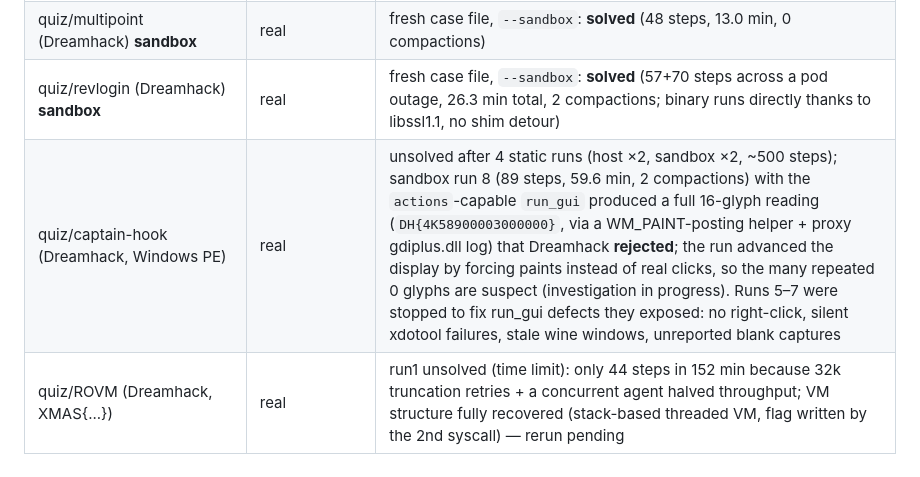
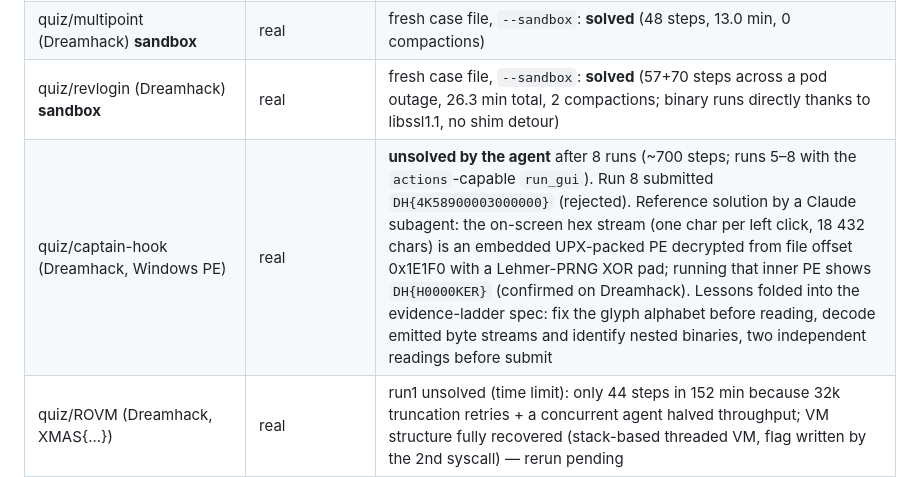
Before and after one commit to DAADAISMYLIFE/revagent, a Markdown page: README.md, the part around the change. Rendered like a GitHub page.

Commit message:
README: captain-hook reference solution; spec: nested-binary rule, observation guides static work
Co-Authored-By: Claude Fable 5.1 <noreply@anthropic.com>

```diff
--- a/README.md
+++ b/README.md
@@ -87,7 +87,7 @@ Design: [docs/superpowers/specs/2026-09-19-revagent-design.md](docs/superpowers/
 | quiz/revlogin (Dreamhack) | real | run1 unsolved (step limit, 150 steps); run2 with playbook v2 **solved** (154 steps, 53.4 min, 5 compactions) |
 | quiz/multipoint (Dreamhack) **sandbox** | real | fresh case file, `--sandbox`: **solved** (48 steps, 13.0 min, 0 compactions) |
 | quiz/revlogin (Dreamhack) **sandbox** | real | fresh case file, `--sandbox`: **solved** (57+70 steps across a pod outage, 26.3 min total, 2 compactions; binary runs directly thanks to libssl1.1, no shim detour) |
-| quiz/captain-hook (Dreamhack, Windows PE) | real | unsolved after 4 static runs (host ×2, sandbox ×2, ~500 steps); sandbox run 8 (89 steps, 59.6 min, 2 compactions) with the `actions`-capable `run_gui` produced a full 16-glyph reading (`DH{4K58900003000000}`, via a WM_PAINT-posting helper + proxy gdiplus.dll log) that Dreamhack **rejected**; the run advanced the display by forcing paints instead of real clicks, so the many repeated 0 glyphs are suspect (investigation in progress). Runs 5–7 were stopped to fix run_gui defects they exposed: no right-click, silent xdotool failures, stale wine windows, unreported blank captures |
+| quiz/captain-hook (Dreamhack, Windows PE) | real | **unsolved by the agent** after 8 runs (~700 steps; runs 5–8 with the `actions`-capable `run_gui`). Run 8 submitted `DH{4K58900003000000}` (rejected). Reference solution by a Claude subagent: the on-screen hex stream (one char per left click, 18 432 chars) is an embedded UPX-packed PE decrypted from file offset 0x1E1F0 with a Lehmer-PRNG XOR pad; running that inner PE shows `DH{H0000KER}` (confirmed on Dreamhack). Lessons folded into the evidence-ladder spec: fix the glyph alphabet before reading, decode emitted byte streams and identify nested binaries, two independent readings before submit |
 | quiz/ROVM (Dreamhack, XMAS{...}) | real | run1 unsolved (time limit): only 44 steps in 152 min because 32k truncation retries + a concurrent agent halved throughput; VM structure fully recovered (stack-based threaded VM, flag written by the 2nd syscall) — rerun pending |
 | bench/mini/win_console (mingw PE, console) | plumbing test | **solved** in the sandbox (8 steps, 0.9 min; run_binary under wine) |
 | bench/mini/win_gui (mingw PE, GUI) | plumbing test | **solved** in the sandbox (9 steps, 1.2 min; run_gui screenshot + OCR read the flag) |
```
Also changed, not shown: 1 other file.
